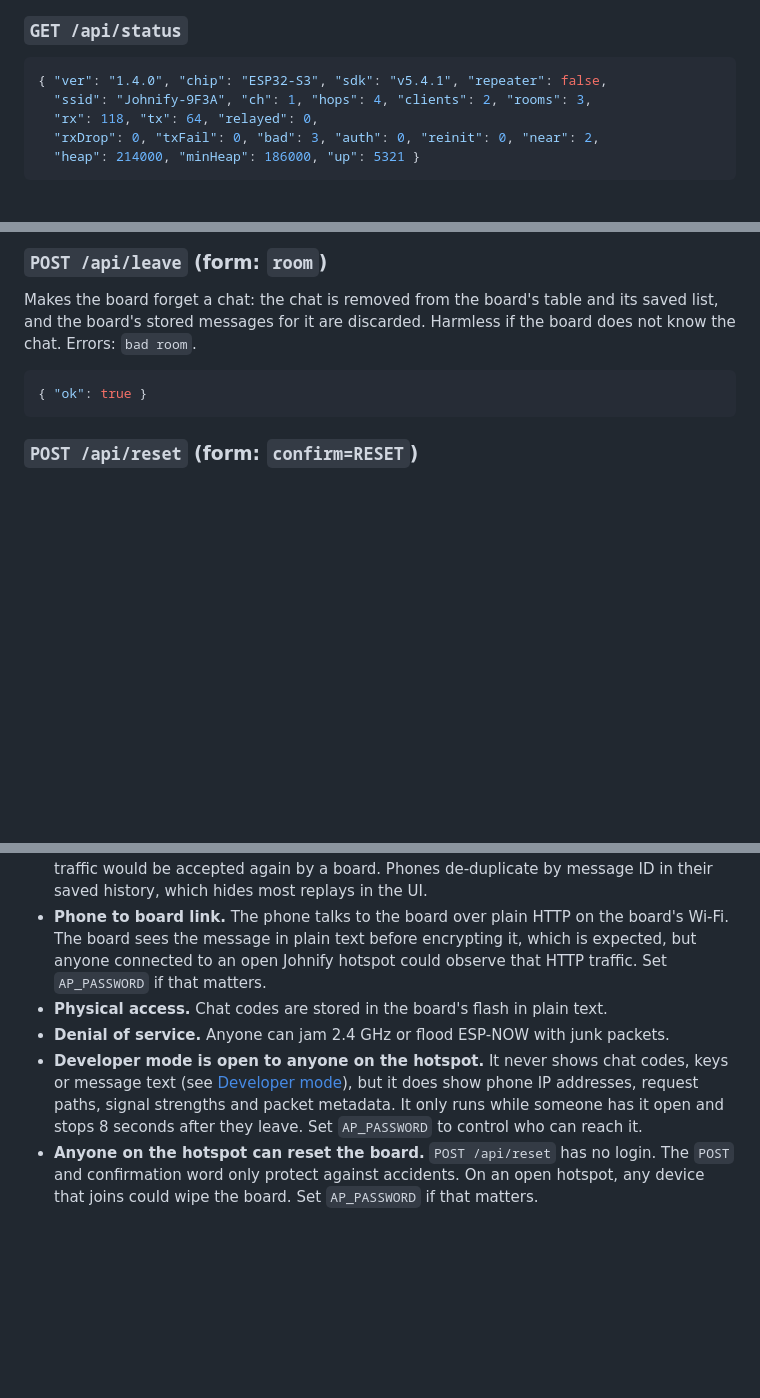
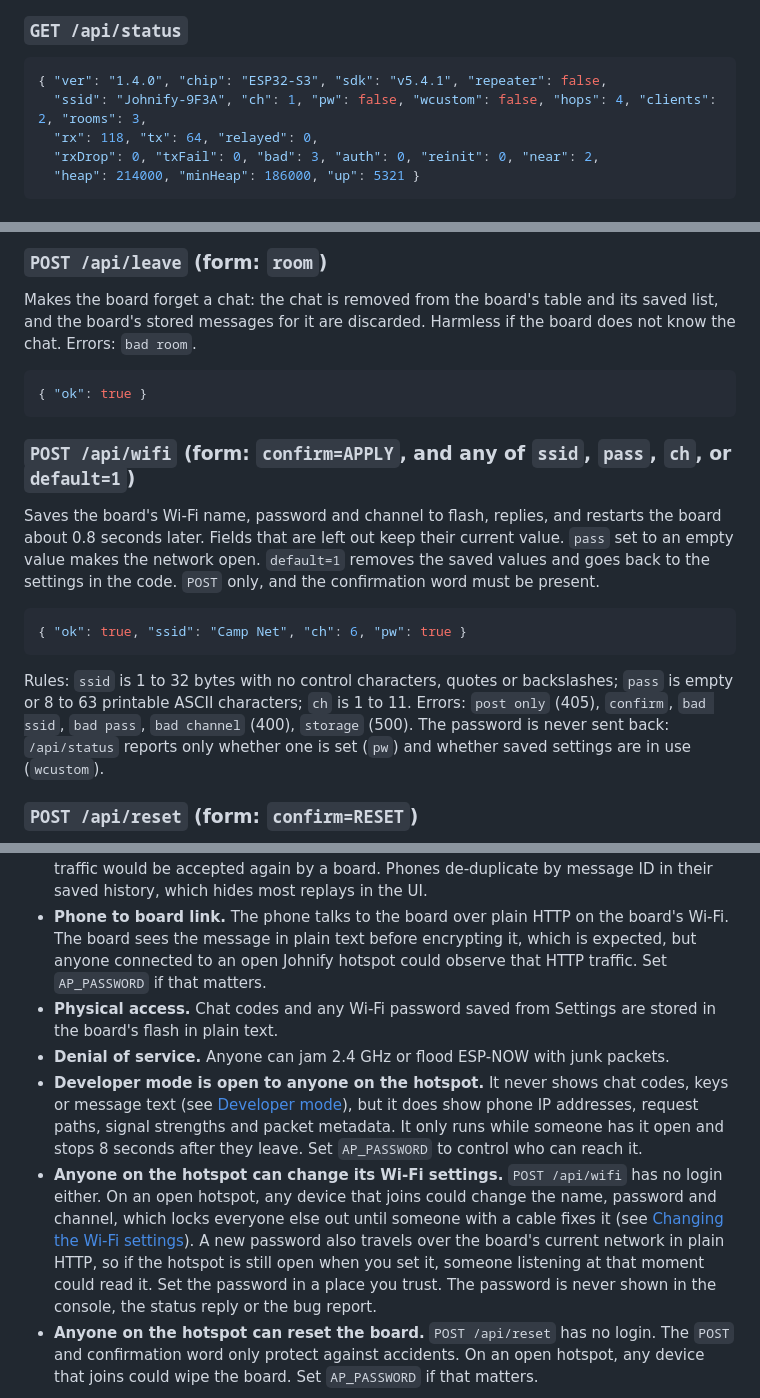
Before and after one commit to Johndinglesin/Johnify, a Markdown page: README.md, 3 parts joined by grey strips. GitHub-like rendering; blank space fills up the shorter version.

````diff
--- a/README.md
+++ b/README.md
@@ -566,7 +580,7 @@ The board's last 16 events (start-up, radio failures, full queues, restarts), ol
 
 ```json
 { "ver": "1.4.0", "chip": "ESP32-S3", "sdk": "v5.4.1", "repeater": false,
-  "ssid": "Johnify-9F3A", "ch": 1, "hops": 4, "clients": 2, "rooms": 3,
+  "ssid": "Johnify-9F3A", "ch": 1, "pw": false, "wcustom": false, "hops": 4, "clients": 2, "rooms": 3,
   "rx": 118, "tx": 64, "relayed": 0,
   "rxDrop": 0, "txFail": 0, "bad": 3, "auth": 0, "reinit": 0, "near": 2,
   "heap": 214000, "minHeap": 186000, "up": 5321 }
@@ -583,6 +597,16 @@ Makes the board forget a chat: the chat is removed from the board's table and it
 ```json
 { "ok": true }
 ```
+
+### `POST /api/wifi` (form: `confirm=APPLY`, and any of `ssid`, `pass`, `ch`, or `default=1`)
+
+Saves the board's Wi-Fi name, password and channel to flash, replies, and restarts the board about 0.8 seconds later. Fields that are left out keep their current value. `pass` set to an empty value makes the network open. `default=1` removes the saved values and goes back to the settings in the code. `POST` only, and the confirmation word must be present.
+
+```json
+{ "ok": true, "ssid": "Camp Net", "ch": 6, "pw": true }
+```
+
+Rules: `ssid` is 1 to 32 bytes with no control characters, quotes or backslashes; `pass` is empty or 8 to 63 printable ASCII characters; `ch` is 1 to 11. Errors: `post only` (405), `confirm`, `bad ssid`, `bad pass`, `bad channel` (400), `storage` (500). The password is never sent back: `/api/status` reports only whether one is set (`pw`) and whether saved settings are in use (`wcustom`).
 
 ### `POST /api/reset` (form: `confirm=RESET`)
 
@@ -778,9 +802,10 @@ Other limits:
 - **Offline guessing.** An attacker who captures one packet can test candidate codes offline, using the group ID or the GCM tag as the check. Each guess costs about 5,000 SHA-256 operations. With a 49.5-bit code and that stretching, the work to exhaust the space is roughly 2^62 hash operations. That is out of reach for casual attackers but not a margin you should rely on against a well-funded one. A longer code or a real memory-hard KDF would improve this.
 - **Replay.** GCM does not stop an attacker from re-broadcasting a captured packet. The duplicate ring only remembers 256 recent messages, so a replay after enough newer traffic would be accepted again by a board. Phones de-duplicate by message ID in their saved history, which hides most replays in the UI.
 - **Phone to board link.** The phone talks to the board over plain HTTP on the board's Wi-Fi. The board sees the message in plain text before encrypting it, which is expected, but anyone connected to an open Johnify hotspot could observe that HTTP traffic. Set `AP_PASSWORD` if that matters.
-- **Physical access.** Chat codes are stored in the board's flash in plain text.
+- **Physical access.** Chat codes and any Wi-Fi password saved from Settings are stored in the board's flash in plain text.
 - **Denial of service.** Anyone can jam 2.4 GHz or flood ESP-NOW with junk packets.
 - **Developer mode is open to anyone on the hotspot.** It never shows chat codes, keys or message text (see [Developer mode](#developer-mode)), but it does show phone IP addresses, request paths, signal strengths and packet metadata. It only runs while someone has it open and stops 8 seconds after they leave. Set `AP_PASSWORD` to control who can reach it.
+- **Anyone on the hotspot can change its Wi-Fi settings.** `POST /api/wifi` has no login either. On an open hotspot, any device that joins could change the name, password and channel, which locks everyone else out until someone with a cable fixes it (see [Changing the Wi-Fi settings](#changing-the-wi-fi-settings)). A new password also travels over the board's current network in plain HTTP, so if the hotspot is still open when you set it, someone listening at that moment could read it. Set the password in a place you trust. The password is never shown in the console, the status reply or the bug report.
 - **Anyone on the hotspot can reset the board.** `POST /api/reset` has no login. The `POST` and confirmation word only protect against accidents. On an open hotspot, any device that joins could wipe the board. Set `AP_PASSWORD` if that matters.
 
 This project has not had an independent security review.
````
Also changed, not shown: other parts of README.md (+23 -6 lines).
